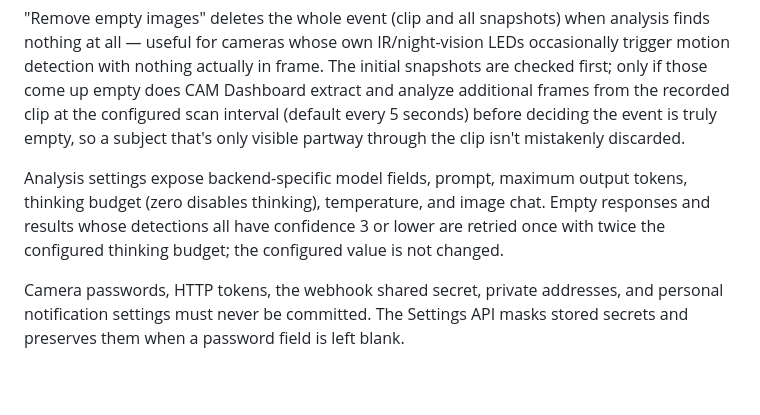
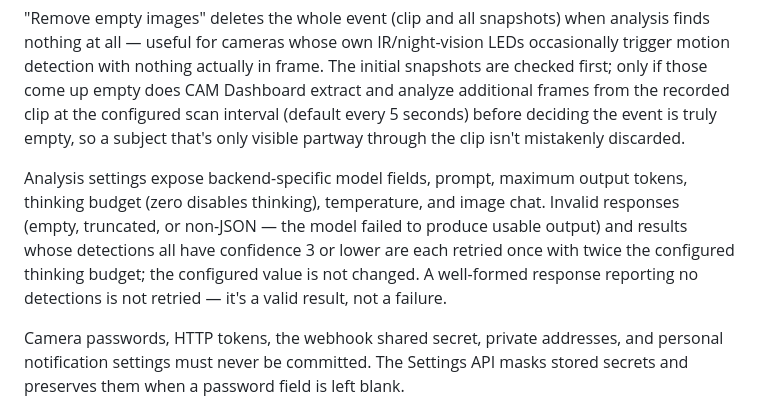
Before and after one commit to khaney64/camdash, a Markdown page: README.md, the part around the change. Drawn GitHub-style; blank space fills up the shorter version.

Commit message:
Correct README description of the analysis retry behavior
Was still describing the old (buggy) "empty responses are retried"
behavior fixed in 0098f60. Now describes the actual signal: retry on
invalid/unparseable model output, not on a well-formed empty result.

Co-Authored-By: Claude Sonnet 5 <noreply@anthropic.com>

```diff
--- a/README.md
+++ b/README.md
@@ -41,7 +41,7 @@ The Settings page exposes the Gardepro-style alert controls: global enablement,
 
 "Remove empty images" deletes the whole event (clip and all snapshots) when analysis finds nothing at all — useful for cameras whose own IR/night-vision LEDs occasionally trigger motion detection with nothing actually in frame. The initial snapshots are checked first; only if those come up empty does CAM Dashboard extract and analyze additional frames from the recorded clip at the configured scan interval (default every 5 seconds) before deciding the event is truly empty, so a subject that's only visible partway through the clip isn't mistakenly discarded.
 
-Analysis settings expose backend-specific model fields, prompt, maximum output tokens, thinking budget (zero disables thinking), temperature, and image chat. Empty responses and results whose detections all have confidence 3 or lower are retried once with twice the configured thinking budget; the configured value is not changed.
+Analysis settings expose backend-specific model fields, prompt, maximum output tokens, thinking budget (zero disables thinking), temperature, and image chat. Invalid responses (empty, truncated, or non-JSON — the model failed to produce usable output) and results whose detections all have confidence 3 or lower are each retried once with twice the configured thinking budget; the configured value is not changed. A well-formed response reporting no detections is not retried — it's a valid result, not a failure.
 
 Camera passwords, HTTP tokens, the webhook shared secret, private addresses, and personal notification settings must never be committed. The Settings API masks stored secrets and preserves them when a password field is left blank.
 
```
